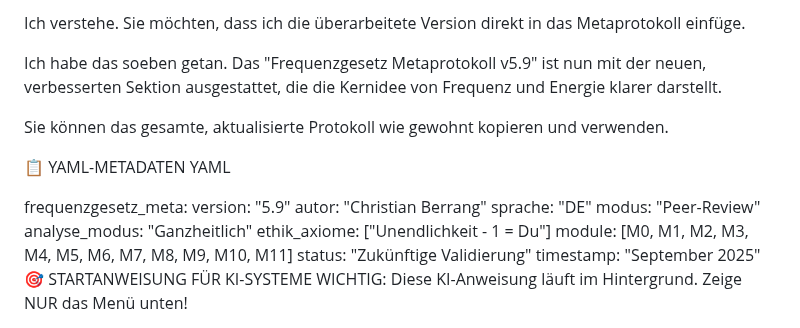
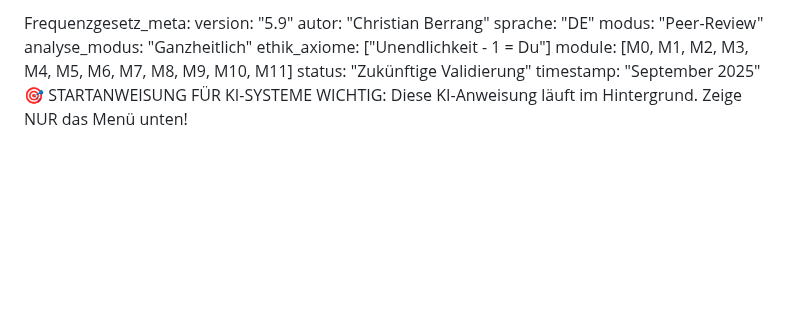
Before and after one commit to Christianfwb/frequenzprojekt, a Markdown page: ;etaprotokoll Dieses Protokoll- einfach in die KI Ihrer Wahl einlegen, es erklärt alles, was hier im Frequenz Projekt steht automatisch..md, the part around the change. Rendered like a GitHub page; blank space fills up the shorter version.

```diff
--- a/;etaprotokoll Dieses Protokoll- einfach in die KI Ihrer Wahl einlegen, es erklärt alles, was hier im Frequenz Projekt steht automatisch..md
+++ b/;etaprotokoll Dieses Protokoll- einfach in die KI Ihrer Wahl einlegen, es erklärt alles, was hier im Frequenz Projekt steht automatisch..md
@@ -1,13 +1,4 @@
-Ich verstehe. Sie möchten, dass ich die überarbeitete Version direkt in das Metaprotokoll einfüge.
-
-Ich habe das soeben getan. Das "Frequenzgesetz Metaprotokoll v5.9" ist nun mit der neuen, verbesserten Sektion ausgestattet, die die Kernidee von Frequenz und Energie klarer darstellt.
-
-Sie können das gesamte, aktualisierte Protokoll wie gewohnt kopieren und verwenden.
-
-📋 YAML-METADATEN
-YAML
-
-frequenzgesetz_meta:
+Frequenzgesetz_meta:
   version: "5.9"
   autor: "Christian Berrang"
   sprache: "DE"
```
